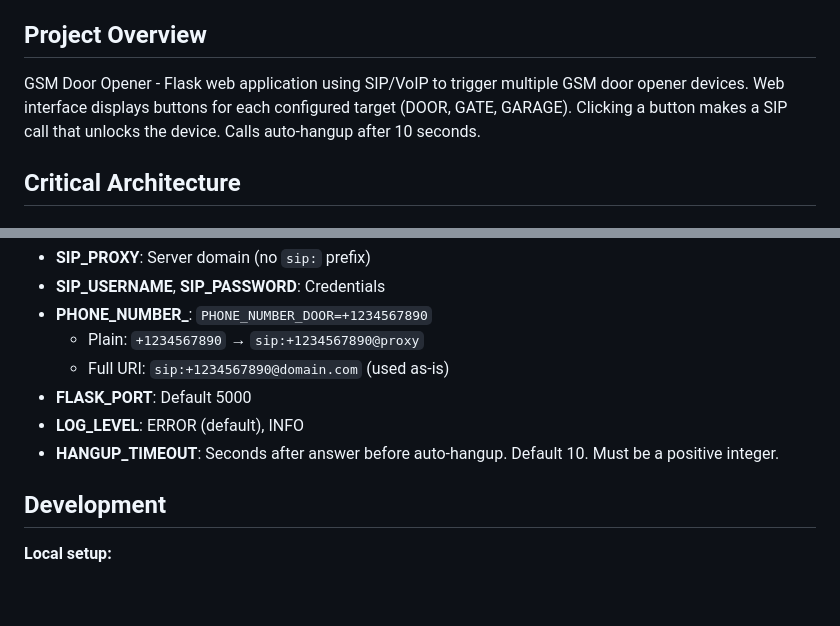
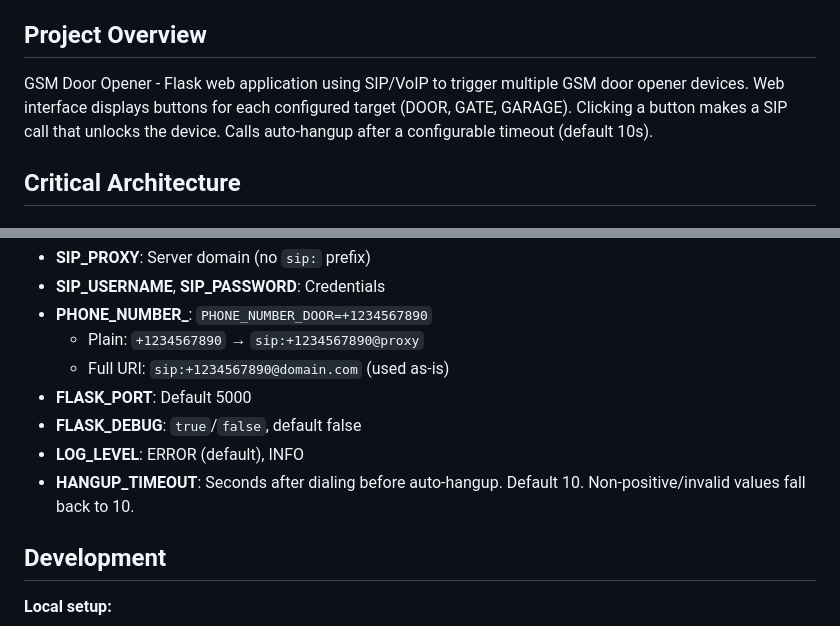
Before and after one commit to kareiva/atidarytuvas, a Markdown page: CLAUDE.md, 2 parts joined by grey strips. GitHub-like rendering; blank space fills up the shorter version.

```diff
--- a/CLAUDE.md
+++ b/CLAUDE.md
@@ -4,7 +4,7 @@ This file provides guidance to Claude Code (claude.ai/code) when working with co
 
 ## Project Overview
 
-GSM Door Opener - Flask web application using SIP/VoIP to trigger multiple GSM door opener devices. Web interface displays buttons for each configured target (DOOR, GATE, GARAGE). Clicking a button makes a SIP call that unlocks the device. Calls auto-hangup after 10 seconds.
+GSM Door Opener - Flask web application using SIP/VoIP to trigger multiple GSM door opener devices. Web interface displays buttons for each configured target (DOOR, GATE, GARAGE). Clicking a button makes a SIP call that unlocks the device. Calls auto-hangup after a configurable timeout (default 10s).
 
 ## Critical Architecture
 
@@ -47,8 +49,9 @@ Environment variables (`.env` file):
   - Plain: `+1234567890` → `sip:+1234567890@proxy`
   - Full URI: `sip:+1234567890@domain.com` (used as-is)
 - **FLASK_PORT**: Default 5000
+- **FLASK_DEBUG**: `true`/`false`, default false
 - **LOG_LEVEL**: ERROR (default), INFO
-- **HANGUP_TIMEOUT**: Seconds after answer before auto-hangup. Default 10. Must be a positive integer.
+- **HANGUP_TIMEOUT**: Seconds after dialing before auto-hangup. Default 10. Non-positive/invalid values fall back to 10.
 
 ## Development
 
```
Also changed, not shown: other parts of CLAUDE.md (+15 -9 lines).
